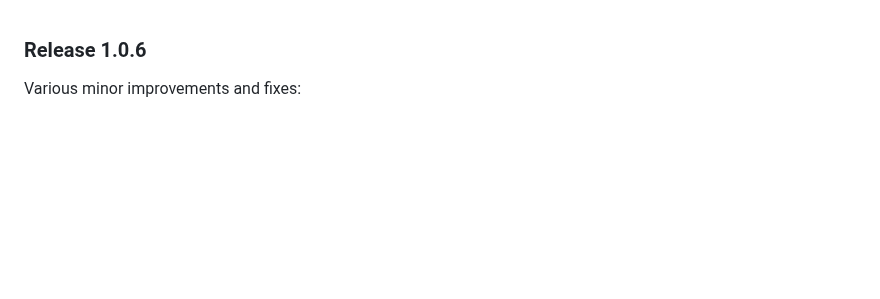
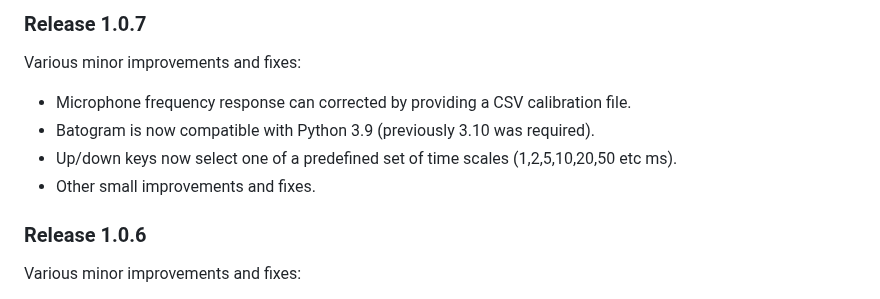
Before and after one commit to jmears63/batogram, a Markdown page: RELEASES.md, the part around the change. GitHub-like rendering; blank space fills up the shorter version.

Commit message:
Prepared for release 1.0.7.

```diff
--- a/RELEASES.md
+++ b/RELEASES.md
@@ -1,3 +1,10 @@
+### Release 1.0.7
+Various minor improvements and fixes:
+* Microphone frequency response can corrected by providing a CSV calibration file.
+* Batogram is now compatible with Python 3.9 (previously 3.10 was required).
+* Up/down keys now select one of a predefined set of time scales (1,2,5,10,20,50 etc ms).
+* Other small improvements and fixes.
+
 ### Release 1.0.6
 Various minor improvements and fixes:
 * Panning and scrolling using arrow keys and page up/down keys, with shift.
```
Also changed, not shown: README.md (+1 -1 lines), docs/batogram.md (+5 -2 lines), docs/buttons.png, docs/settings.png, 2 other files.
